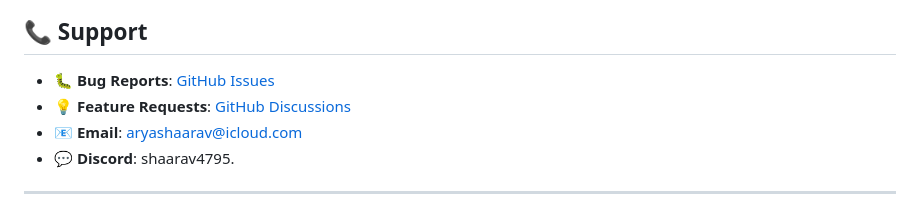
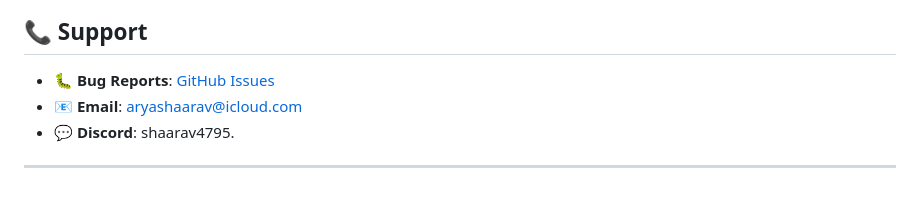
Before and after one commit to Shaarav4795/ClippedAI, a Markdown page: README.md, the part around the change. Drawn GitHub-style.

```diff
--- a/README.md
+++ b/README.md
@@ -311,7 +311,6 @@ This project is licensed under the MIT License - see the [LICENSE](LICENSE) file
 ## 📞 Support
 
 - 🐛 **Bug Reports**: [GitHub Issues](https://github.com/Shaarav4795/ClippedAI/issues)
-- 💡 **Feature Requests**: [GitHub Discussions](https://github.com/Shaarav4795/ClippedAI/discussions)
 - 📧 **Email**: aryashaarav@icloud.com
 - 💬 **Discord**: shaarav4795.
 
```
